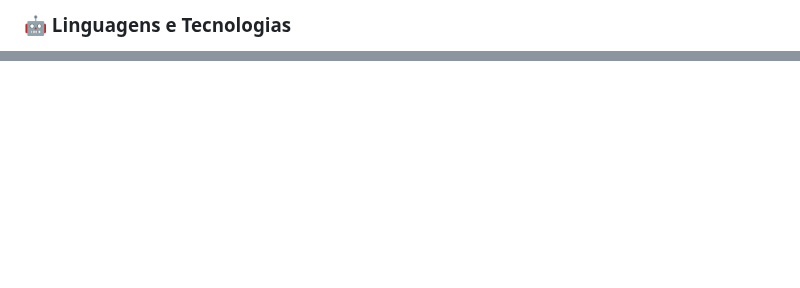
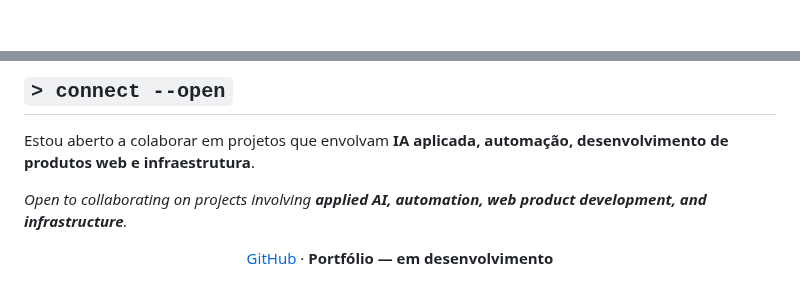
Before and after one commit to lucaspiress/Lucaspiress, a Markdown page: README.md, 2 parts joined by grey strips. Drawn GitHub-style; blank space fills up the shorter version.

```diff
--- a/README.md
+++ b/README.md
@@ -39,3 +22,3 @@ Me chamo Larissa Vitória Kich, tenho 20 anos e sou natural do Rio Grande do Sul
 
-### 🤖 Linguagens e Tecnologias
+<br />
 
@@ -176,0 +97,14 @@ Me chamo Larissa Vitória Kich, tenho 20 anos e sou natural do Rio Grande do Sul
+## `> connect --open`
+
+Estou aberto a colaborar em projetos que envolvam **IA aplicada, automação, desenvolvimento de produtos web e infraestrutura**.
+
+_Open to collaborating on projects involving **applied AI, automation, web product development, and infrastructure**._
+
+<div align="center">
+  <a href="https://github.com/lucaspiress">GitHub</a>
+  ·
+  <strong>Portfólio — em desenvolvimento</strong>
+</div>
+
+<!-- Adicione aqui seus links de LinkedIn, Instagram e e-mail quando estiverem definidos. -->
+
```
Also changed, not shown: other parts of README.md (+93 -164 lines), assets/circuit-tree-signature.png (added), 3 other files.
